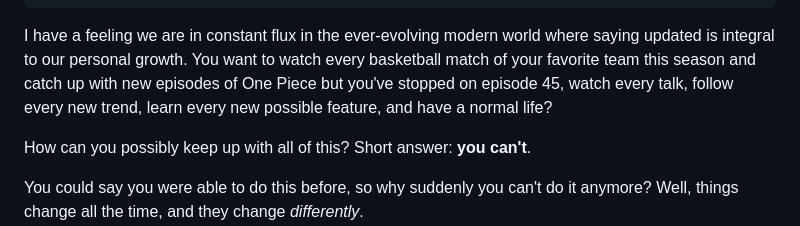
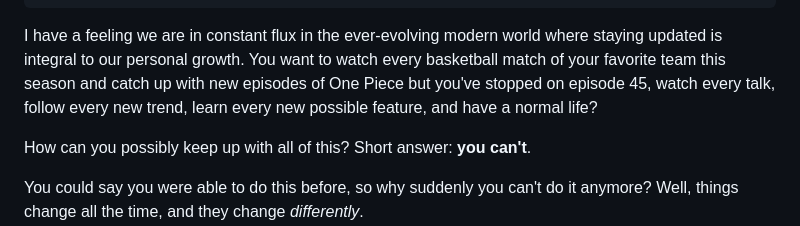
Before and after one commit to jeferson-sb/portfolio, a Markdown page: content/articles/how-to-keep-up.md, the part around the change. Drawn GitHub-style.

```diff
--- a/content/articles/how-to-keep-up.md
+++ b/content/articles/how-to-keep-up.md
@@ -9,7 +9,7 @@ crosspostedOn: ''
 crosspostLink: ''
 ---
 
-I have a feeling we are in constant flux in the ever-evolving modern world where saying updated is integral to our personal growth. You want to watch every basketball match of your favorite team this season and catch up with new episodes of One Piece but you've stopped on episode 45, watch every talk, follow every new trend, learn every new possible feature, and have a normal life?
+I have a feeling we are in constant flux in the ever-evolving modern world where staying updated is integral to our personal growth. You want to watch every basketball match of your favorite team this season and catch up with new episodes of One Piece but you've stopped on episode 45, watch every talk, follow every new trend, learn every new possible feature, and have a normal life?
 
 How can you possibly keep up with all of this?
 Short answer: **you can't**.
```
